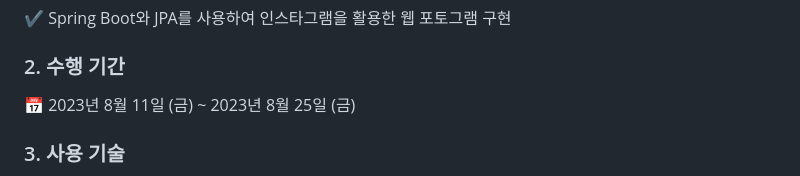
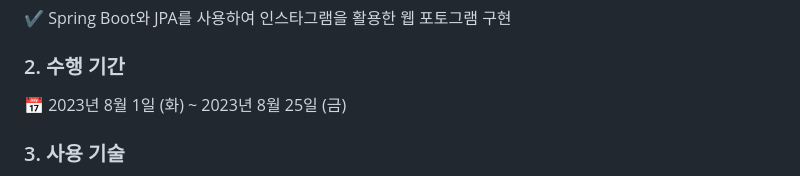
Before and after one commit to Ahram-Jeong/Ash-photogram, a Markdown page: README.md, the part around the change. Rendered like a GitHub page.

```diff
--- a/README.md
+++ b/README.md
@@ -6,7 +6,7 @@
 ### 1. 개요
 ✔ Spring Boot와 JPA를 사용하여 인스타그램을 활용한 웹 포토그램 구현
 ### 2. 수행 기간
-📅 2023년 8월 11일 (금) ~ 2023년 8월 25일 (금)
+📅 2023년 8월 1일 (화) ~ 2023년 8월 25일 (금)
 ### 3. 사용 기술
 >- Java 11
 >- Spring Boot 2.7.14
```
